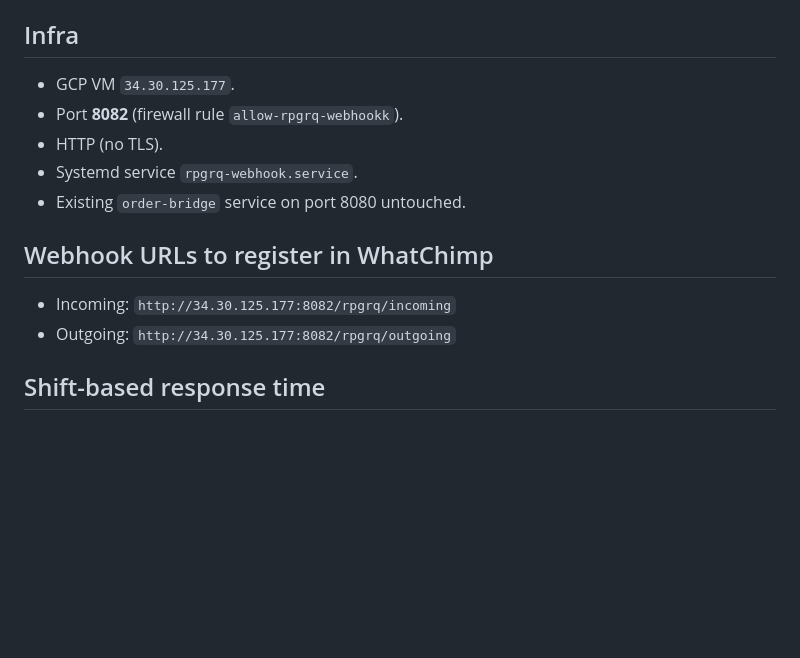
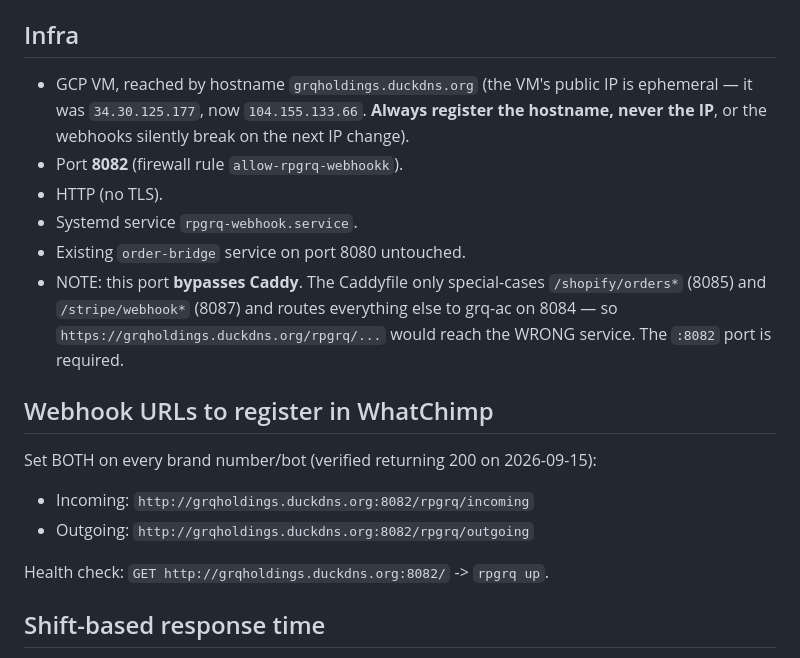
Before and after one commit to aliamaan7860111-ship-it/bot-spam, a Markdown page: directives/rpgrq_leads_bot.md, the part around the change. GitHub-like rendering; blank space fills up the shorter version.

Commit message:
docs(leads): correct the webhook URLs - stale IP, and Caddy bypass
The documented IP 34.30.125.177 is dead; the VM is now 104.155.133.66. Registering
the documented URL would have failed silently. Use the duckdns hostname instead so
the next IP change doesn't break it.

Also records that :8082 bypasses Caddy - Caddy routes everything except
/shopify/orders* and /stripe/webhook* to grq-ac on 8084, so the https:// form
would hit the wrong service.

Co-Authored-By: Claude Opus 5 (1M context) <noreply@anthropic.com>

```diff
--- a/directives/rpgrq_leads_bot.md
+++ b/directives/rpgrq_leads_bot.md
@@ -102,16 +102,26 @@ Always normalize via a mapping dictionary before writing to Notion.
 
 ## Infra
 
-- GCP VM `34.30.125.177`.
+- GCP VM, reached by hostname `grqholdings.duckdns.org` (the VM's public IP is
+  ephemeral — it was `34.30.125.177`, now `104.155.133.66`. **Always register the
+  hostname, never the IP**, or the webhooks silently break on the next IP change).
 - Port **8082** (firewall rule `allow-rpgrq-webhookk`).
 - HTTP (no TLS).
 - Systemd service `rpgrq-webhook.service`.
 - Existing `order-bridge` service on port 8080 untouched.
+- NOTE: this port **bypasses Caddy**. The Caddyfile only special-cases
+  `/shopify/orders*` (8085) and `/stripe/webhook*` (8087) and routes everything
+  else to grq-ac on 8084 — so `https://grqholdings.duckdns.org/rpgrq/...` would
+  reach the WRONG service. The `:8082` port is required.
 
 ## Webhook URLs to register in WhatChimp
 
-- Incoming: `http://34.30.125.177:8082/rpgrq/incoming`
-- Outgoing: `http://34.30.125.177:8082/rpgrq/outgoing`
+Set BOTH on every brand number/bot (verified returning 200 on 2026-09-15):
+
+- Incoming: `http://grqholdings.duckdns.org:8082/rpgrq/incoming`
+- Outgoing: `http://grqholdings.duckdns.org:8082/rpgrq/outgoing`
+
+Health check: `GET http://grqholdings.duckdns.org:8082/` -> `rpgrq up`.
 
 ## Shift-based response time
 
```
